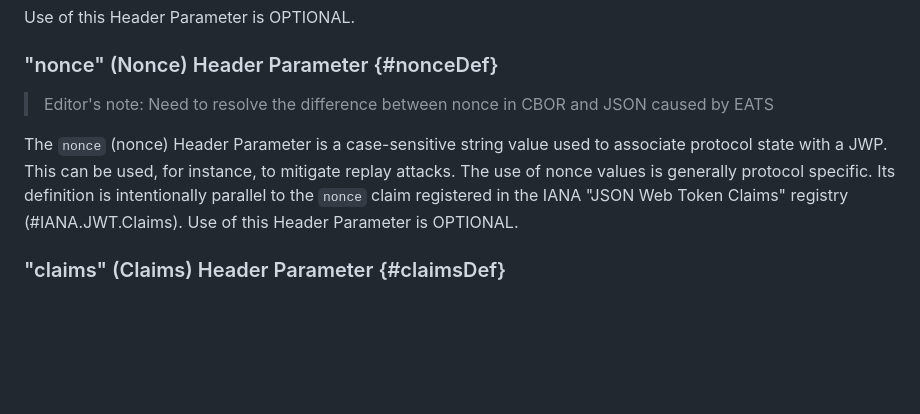
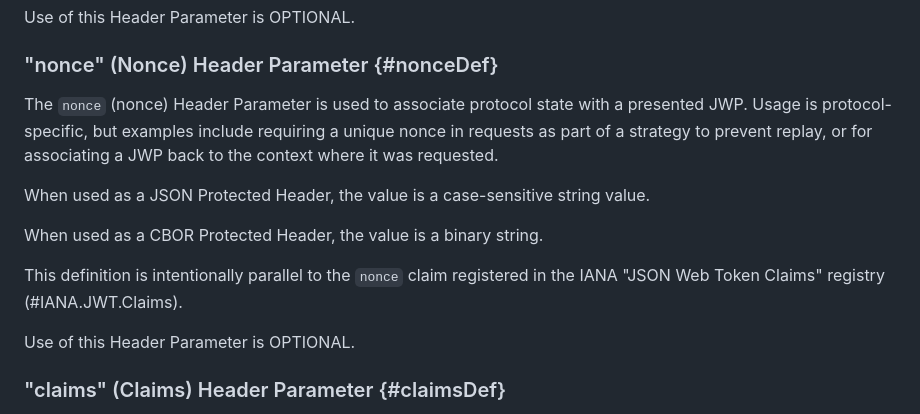
Before and after one commit to ietf-wg-jose/json-web-proof, a Markdown page: draft-ietf-jose-json-web-proof.md, the part around the change. GitHub-like rendering; blank space fills up the shorter version.

Commit message:
Expand nonce proteceted header definition; define CBOR data format

```diff
--- a/draft-ietf-jose-json-web-proof.md
+++ b/draft-ietf-jose-json-web-proof.md
@@ -382,14 +382,20 @@ Use of this Header Parameter is OPTIONAL.
 
 ### "nonce" (Nonce) Header Parameter {#nonceDef}
 
-> Editor's note: Need to resolve the difference between nonce in CBOR and JSON caused by EATS
+The `nonce` (nonce) Header Parameter is used to associate protocol
+state with a presented JWP. Usage is protocol-specific, but examples
+include requiring a unique nonce in requests as part of a strategy to
+prevent replay, or for associating a JWP back to the context where
+it was requested.
 
-The `nonce` (nonce) Header Parameter is a case-sensitive string value
-used to associate protocol state with a JWP.
-This can be used, for instance, to mitigate replay attacks.
-The use of nonce values is generally protocol specific.
-Its definition is intentionally parallel to the `nonce` claim
+When used as a JSON Protected Header, the value is a case-sensitive
+string value.
+
+When used as a CBOR Protected Header, the value is a binary string.
+
+This definition is intentionally parallel to the `nonce` claim
 registered in the IANA "JSON Web Token Claims" registry (#IANA.JWT.Claims).
+
 Use of this Header Parameter is OPTIONAL.
 
 ### "claims" (Claims) Header Parameter {#claimsDef}
```
